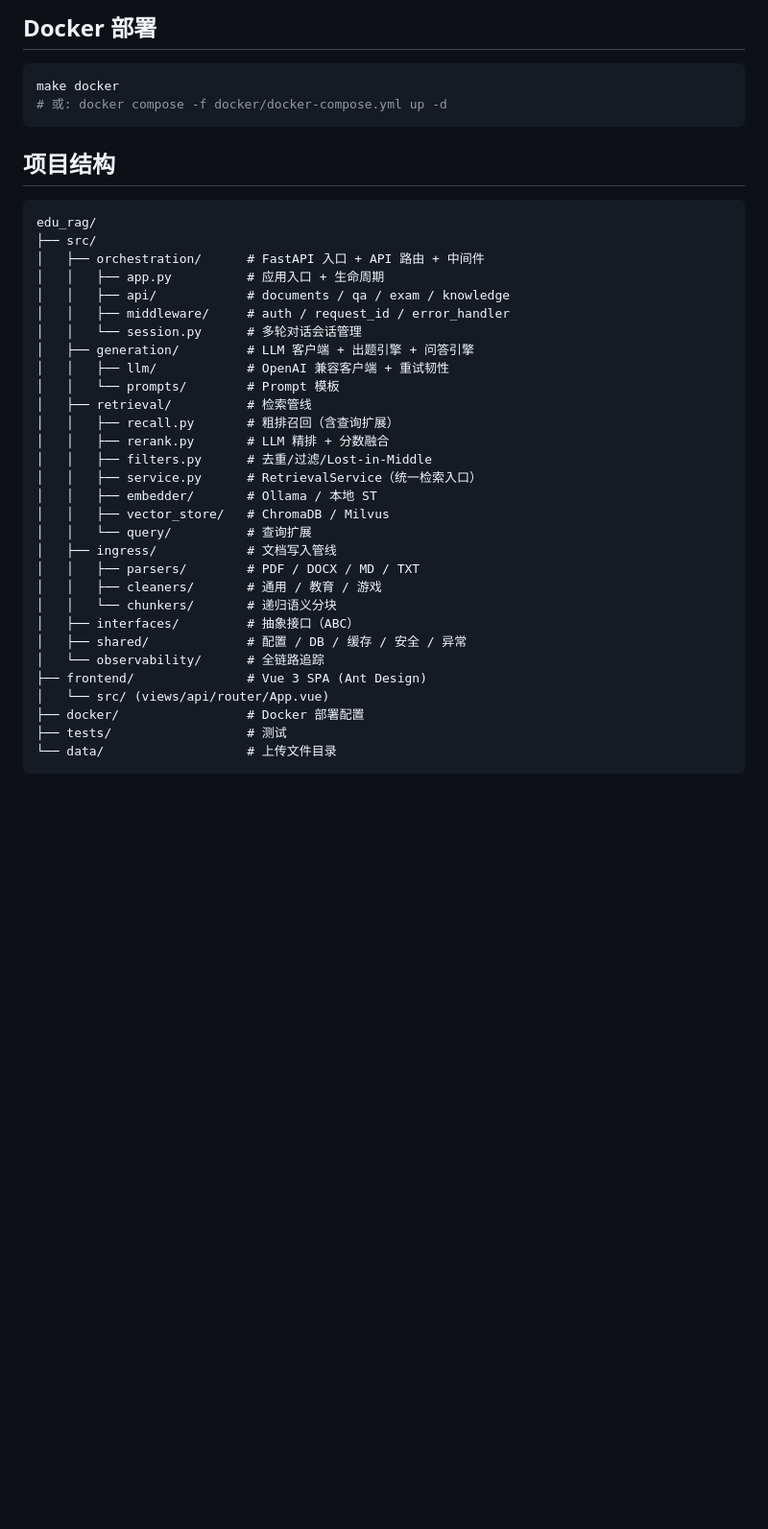
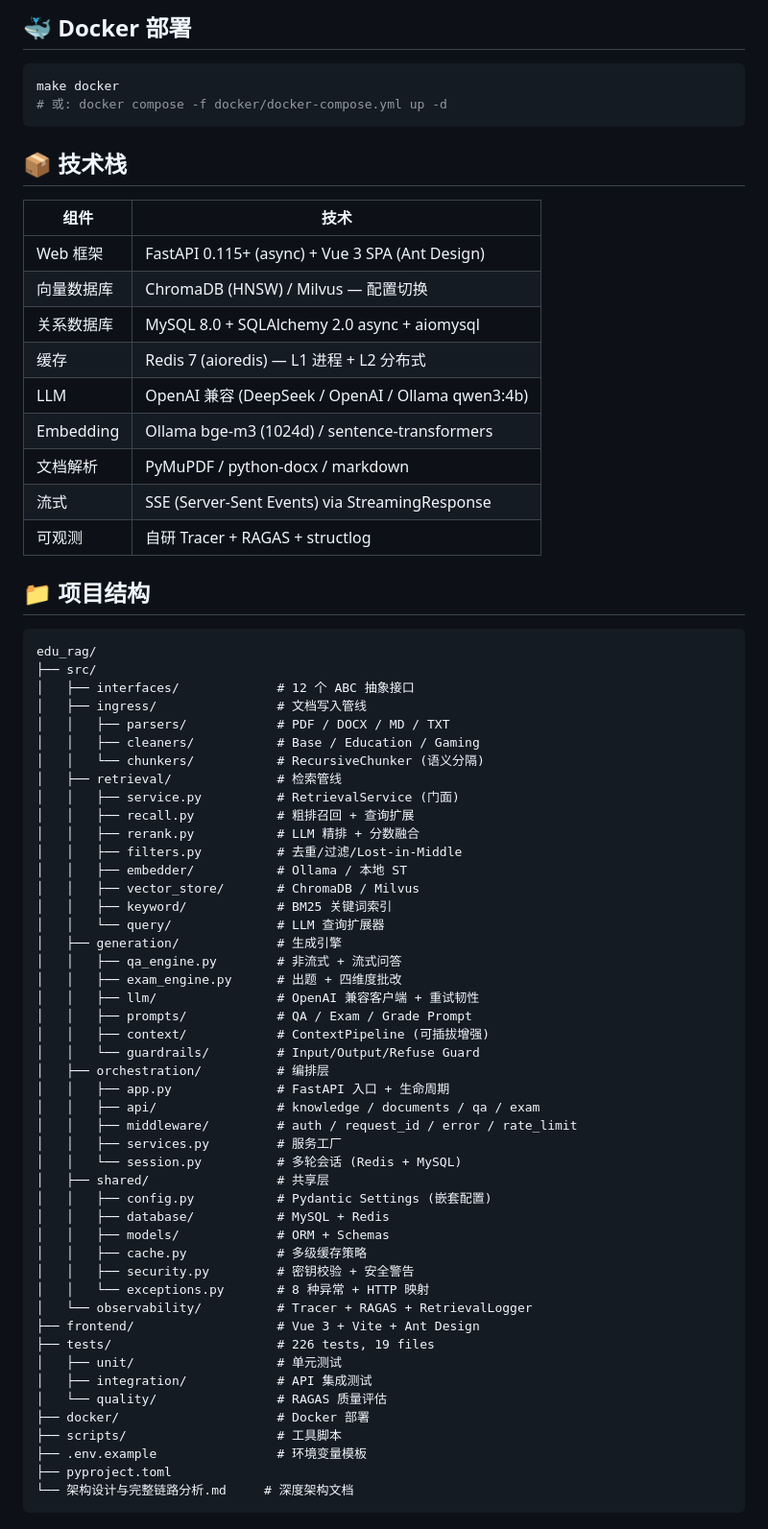
Before and after one commit to woshiwuyanzuhh/Edu_RAG, a Markdown page: README.md, the part around one of its changes. Shown at 96% size. Rendered like a GitHub page; blank space fills up the shorter version.

````diff
--- a/README.md
+++ b/README.md
@@ -77,42 +81,73 @@ make run
 
-## Docker 部署
+## 🐳 Docker 部署
 
 ```bash
 make docker
 # 或: docker compose -f docker/docker-compose.yml up -d
 ```
 
-## 项目结构
+## 📦 技术栈
+
+| 组件 | 技术 |
+|------|------|
+| Web 框架 | FastAPI 0.115+ (async) + Vue 3 SPA (Ant Design) |
+| 向量数据库 | ChromaDB (HNSW) / Milvus — 配置切换 |
+| 关系数据库 | MySQL 8.0 + SQLAlchemy 2.0 async + aiomysql |
+| 缓存 | Redis 7 (aioredis) — L1 进程 + L2 分布式 |
+| LLM | OpenAI 兼容 (DeepSeek / OpenAI / Ollama qwen3:4b) |
+| Embedding | Ollama bge-m3 (1024d) / sentence-transformers |
+| 文档解析 | PyMuPDF / python-docx / markdown |
+| 流式 | SSE (Server-Sent Events) via StreamingResponse |
+| 可观测 | 自研 Tracer + RAGAS + structlog |
+
+## 📁 项目结构
 
 ```
 edu_rag/
 ├── src/
-│   ├── orchestration/      # FastAPI 入口 + API 路由 + 中间件
-│   │   ├── app.py          # 应用入口 + 生命周期
-│   │   ├── api/            # documents / qa / exam / knowledge
-│   │   ├── middleware/     # auth / request_id / error_handler
-│   │   └── session.py      # 多轮对话会话管理
-│   ├── generation/         # LLM 客户端 + 出题引擎 + 问答引擎
-│   │   ├── llm/            # OpenAI 兼容客户端 + 重试韧性
-│   │   └── prompts/        # Prompt 模板
-│   ├── retrieval/          # 检索管线
-│   │   ├── recall.py       # 粗排召回（含查询扩展）
-│   │   ├── rerank.py       # LLM 精排 + 分数融合
-│   │   ├── filters.py      # 去重/过滤/Lost-in-Middle
-│   │   ├── service.py      # RetrievalService（统一检索入口）
-│   │   ├── embedder/       # Ollama / 本地 ST
-│   │   ├── vector_store/   # ChromaDB / Milvus
-│   │   └── query/          # 查询扩展
-│   ├── ingress/            # 文档写入管线
-│   │   ├── parsers/        # PDF / DOCX / MD / TXT
-│   │   ├── cleaners/       # 通用 / 教育 / 游戏
-│   │   └── chunkers/       # 递归语义分块
-│   ├── interfaces/         # 抽象接口（ABC）
-│   ├── shared/             # 配置 / DB / 缓存 / 安全 / 异常
-│   └── observability/      # 全链路追踪
-├── frontend/               # Vue 3 SPA (Ant Design)
-│   └── src/ (views/api/router/App.vue)
-├── docker/                 # Docker 部署配置
-├── tests/                  # 测试
-└── data/                   # 上传文件目录
+│   ├── interfaces/             # 12 个 ABC 抽象接口
+│   ├── ingress/                # 文档写入管线
+│   │   ├── parsers/            # PDF / DOCX / MD / TXT
+│   │   ├── cleaners/           # Base / Education / Gaming
+│   │   └── chunkers/           # RecursiveChunker (语义分隔)
+│   ├── retrieval/              # 检索管线
+│   │   ├── service.py          # RetrievalService (门面)
+│   │   ├── recall.py           # 粗排召回 + 查询扩展
+│   │   ├── rerank.py           # LLM 精排 + 分数融合
+│   │   ├── filters.py          # 去重/过滤/Lost-in-Middle
+│   │   ├── embedder/           # Ollama / 本地 ST
+│   │   ├── vector_store/       # ChromaDB / Milvus
+│   │   ├── keyword/            # BM25 关键词索引
+│   │   └── query/              # LLM 查询扩展器
+│   ├── generation/             # 生成引擎
+│   │   ├── qa_engine.py        # 非流式 + 流式问答
+│   │   ├── exam_engine.py      # 出题 + 四维度批改
+│   │   ├── llm/                # OpenAI 兼容客户端 + 重试韧性
+│   │   ├── prompts/            # QA / Exam / Grade Prompt
+│   │   ├── context/            # ContextPipeline (可插拔增强)
+│   │   └── guardrails/         # Input/Output/Refuse Guard
+│   ├── orchestration/          # 编排层
+│   │   ├── app.py              # FastAPI 入口 + 生命周期
+│   │   ├── api/                # knowledge / documents / qa / exam
+│   │   ├── middleware/         # auth / request_id / error / rate_limit
+│   │   ├── services.py         # 服务工厂
+│   │   └── session.py          # 多轮会话 (Redis + MySQL)
+│   ├── shared/                 # 共享层
+│   │   ├── config.py           # Pydantic Settings (嵌套配置)
+│   │   ├── database/           # MySQL + Redis
+│   │   ├── models/             # ORM + Schemas
+│   │   ├── cache.py            # 多级缓存策略
+│   │   ├── security.py         # 密钥校验 + 安全警告
+│   │   └── exceptions.py       # 8 种异常 + HTTP 映射
+│   └── observability/          # Tracer + RAGAS + RetrievalLogger
+├── frontend/                   # Vue 3 + Vite + Ant Design
+├── tests/                      # 226 tests, 19 files
+│   ├── unit/                   # 单元测试
+│   ├── integration/            # API 集成测试
+│   └── quality/                # RAGAS 质量评估
+├── docker/                     # Docker 部署
+├── scripts/                    # 工具脚本
+├── .env.example                # 环境变量模板
+├── pyproject.toml
+└── 架构设计与完整链路分析.md     # 深度架构文档
 ```
````
Also changed, not shown: other parts of README.md (+96 -41 lines).
